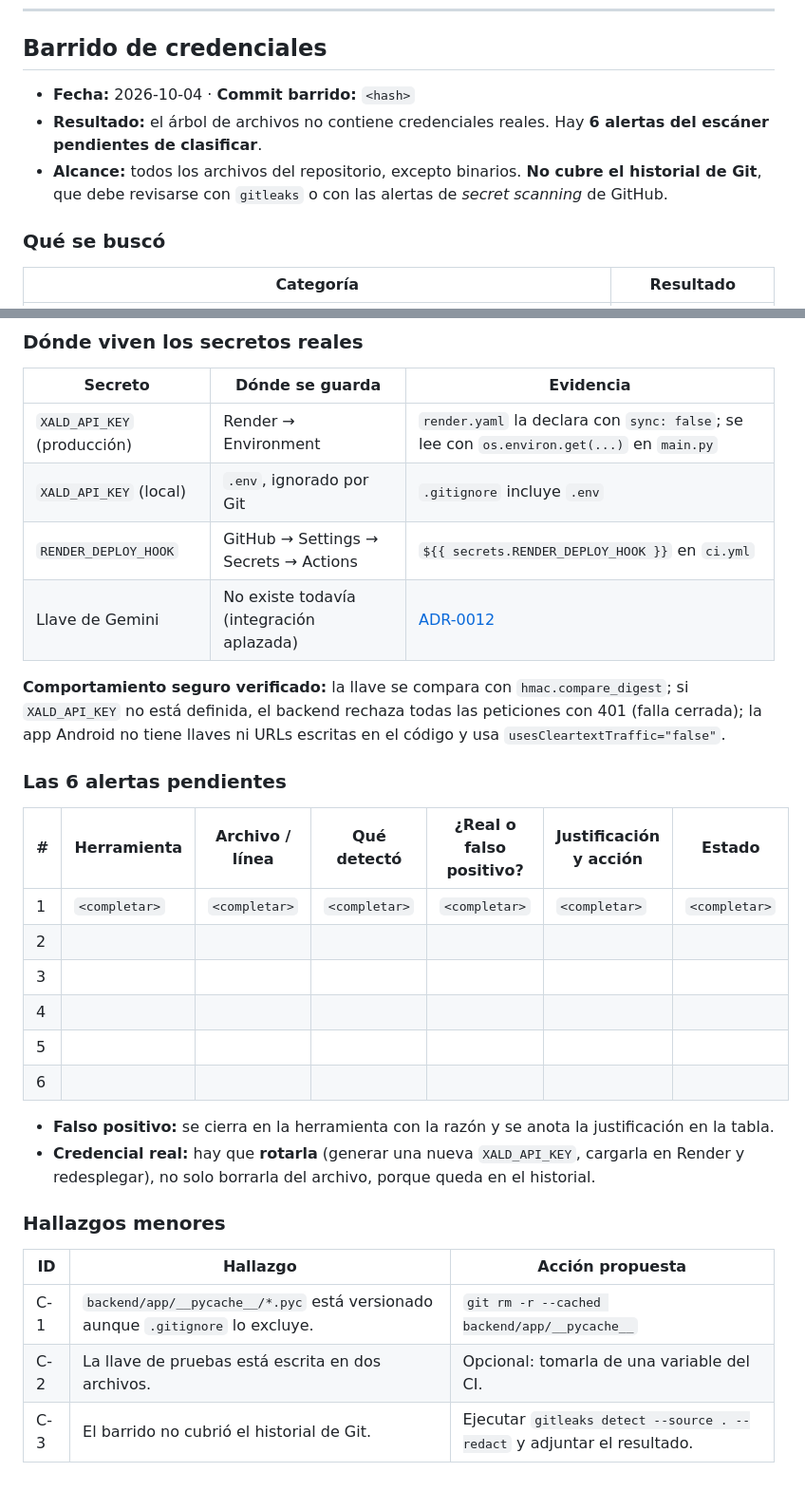
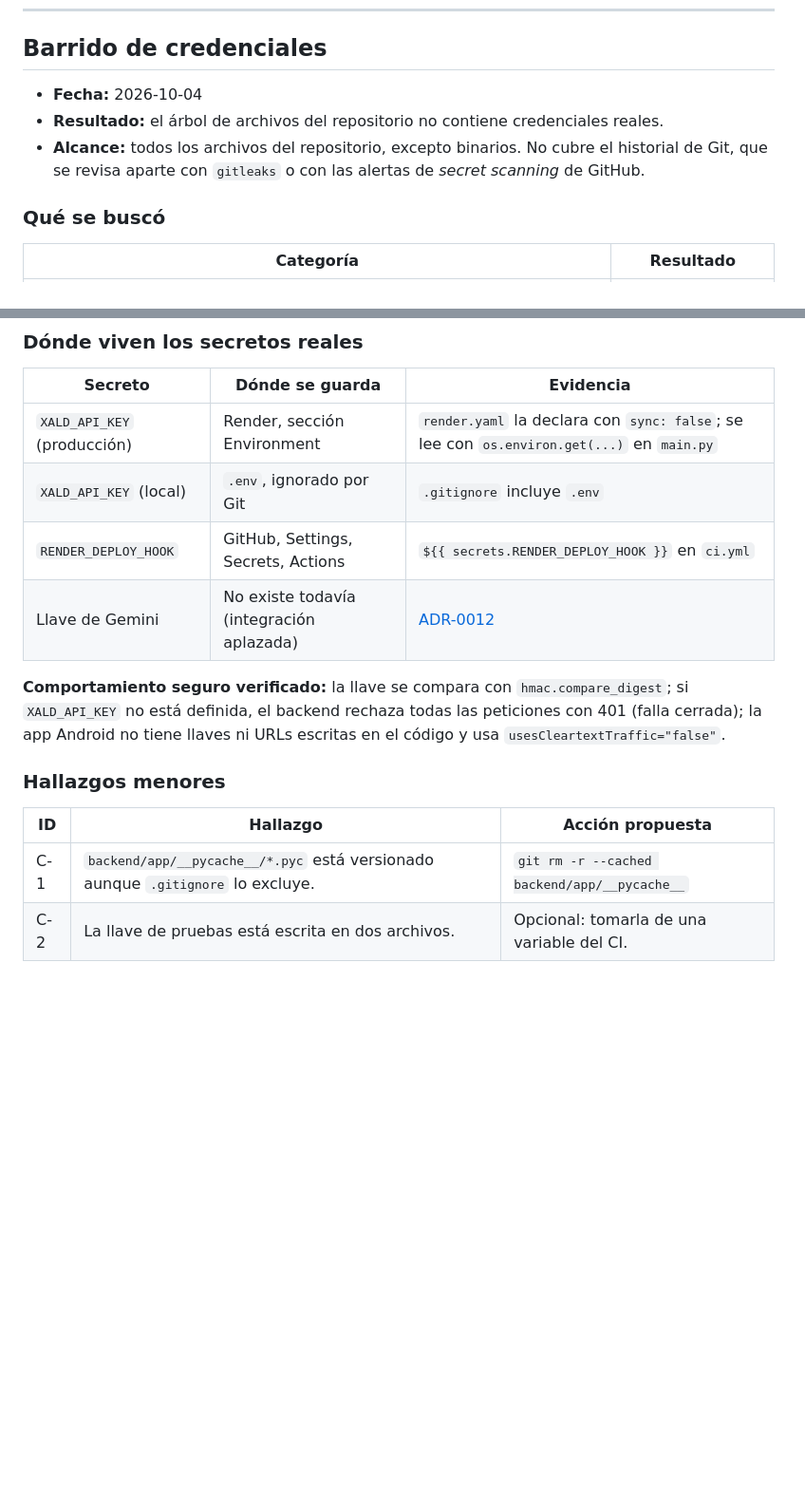
Before and after one commit to ISCOUTB/AS_202620_XALD, a Markdown page: docs/EVIDENCIA-S9.md, 2 parts joined by grey strips. Shown at 95% size. Rendered like a GitHub page; blank space fills up the shorter version.

```diff
--- a/docs/EVIDENCIA-S9.md
+++ b/docs/EVIDENCIA-S9.md
@@ -71,9 +70,9 @@
 
 ## Barrido de credenciales
 
-- **Fecha:** 2026-10-04 · **Commit barrido:** `<hash>`
-- **Resultado:** el árbol de archivos no contiene credenciales reales. Hay **6 alertas del escáner pendientes de clasificar**.
-- **Alcance:** todos los archivos del repositorio, excepto binarios. **No cubre el historial de Git**, que debe revisarse con `gitleaks` o con las alertas de *secret scanning* de GitHub.
+- **Fecha:** 2026-10-04
+- **Resultado:** el árbol de archivos del repositorio no contiene credenciales reales.
+- **Alcance:** todos los archivos del repositorio, excepto binarios. No cubre el historial de Git, que se revisa aparte con `gitleaks` o con las alertas de *secret scanning* de GitHub.
 
 ### Qué se buscó
 
@@ -98,26 +97,12 @@
 
 | Secreto | Dónde se guarda | Evidencia |
 |---|---|---|
-| `XALD_API_KEY` (producción) | Render → Environment | `render.yaml` la declara con `sync: false`; se lee con `os.environ.get(...)` en `main.py` |
+| `XALD_API_KEY` (producción) | Render, sección Environment | `render.yaml` la declara con `sync: false`; se lee con `os.environ.get(...)` en `main.py` |
 | `XALD_API_KEY` (local) | `.env`, ignorado por Git | `.gitignore` incluye `.env` |
-| `RENDER_DEPLOY_HOOK` | GitHub → Settings → Secrets → Actions | `${{ secrets.RENDER_DEPLOY_HOOK }}` en `ci.yml` |
+| `RENDER_DEPLOY_HOOK` | GitHub, Settings, Secrets, Actions | `${{ secrets.RENDER_DEPLOY_HOOK }}` en `ci.yml` |
 | Llave de Gemini | No existe todavía (integración aplazada) | [ADR-0012](adr/0012-aplazamiento-integracion-gemini.md) |
 
 **Comportamiento seguro verificado:** la llave se compara con `hmac.compare_digest`; si `XALD_API_KEY` no está definida, el backend rechaza todas las peticiones con 401 (falla cerrada); la app Android no tiene llaves ni URLs escritas en el código y usa `usesCleartextTraffic="false"`.
-
-### Las 6 alertas pendientes
-
-| # | Herramienta | Archivo / línea | Qué detectó | ¿Real o falso positivo? | Justificación y acción | Estado |
-|---|---|---|---|---|---|---|
-| 1 | `<completar>` | `<completar>` | `<completar>` | `<completar>` | `<completar>` | `<completar>` |
-| 2 | | | | | | |
-| 3 | | | | | | |
-| 4 | | | | | | |
-| 5 | | | | | | |
-| 6 | | | | | | |
-
-- **Falso positivo:** se cierra en la herramienta con la razón y se anota la justificación en la tabla.
-- **Credencial real:** hay que **rotarla** (generar una nueva `XALD_API_KEY`, cargarla en Render y redesplegar), no solo borrarla del archivo, porque queda en el historial.
 
 ### Hallazgos menores
 
@@ -125,4 +110,3 @@
 |---|---|---|
 | C-1 | `backend/app/__pycache__/*.pyc` está versionado aunque `.gitignore` lo excluye. | `git rm -r --cached backend/app/__pycache__` |
 | C-2 | La llave de pruebas está escrita en dos archivos. | Opcional: tomarla de una variable del CI. |
-| C-3 | El barrido no cubrió el historial de Git. | Ejecutar `gitleaks detect --source . --redact` y adjuntar el resultado. |
```
Also changed, not shown: other parts of docs/EVIDENCIA-S9.md (+16 -17 lines).
